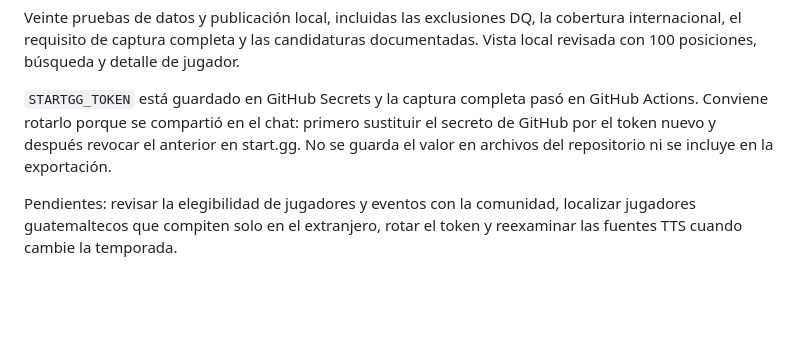
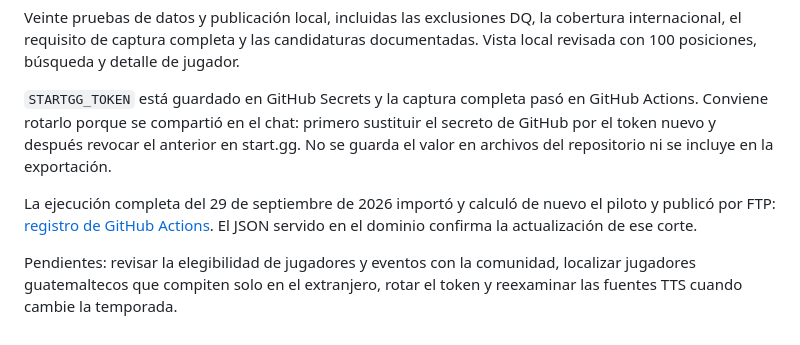
Before and after one commit to Bucaro-19/rsvp-graduacion, a Markdown page: scripts/smash/README.md, the part around the change. Drawn GitHub-style; blank space fills up the shorter version.

Commit message:
docs: record successful full Smash GT publication

```diff
--- a/scripts/smash/README.md
+++ b/scripts/smash/README.md
@@ -68,4 +68,6 @@ Veinte pruebas de datos y publicación local, incluidas las exclusiones DQ, la c
 
 `STARTGG_TOKEN` está guardado en GitHub Secrets y la captura completa pasó en GitHub Actions. Conviene rotarlo porque se compartió en el chat: primero sustituir el secreto de GitHub por el token nuevo y después revocar el anterior en start.gg. No se guarda el valor en archivos del repositorio ni se incluye en la exportación.
 
+La ejecución completa del 29 de septiembre de 2026 importó y calculó de nuevo el piloto y publicó por FTP: [registro de GitHub Actions](https://github.com/Bucaro-19/rsvp-graduacion/actions/runs/36524751923). El JSON servido en el dominio confirma la actualización de ese corte.
+
 Pendientes: revisar la elegibilidad de jugadores y eventos con la comunidad, localizar jugadores guatemaltecos que compiten solo en el extranjero, rotar el token y reexaminar las fuentes TTS cuando cambie la temporada.
```
Also changed, not shown: scripts/smash/PLAN-RANKING.md (+2 -2 lines).
